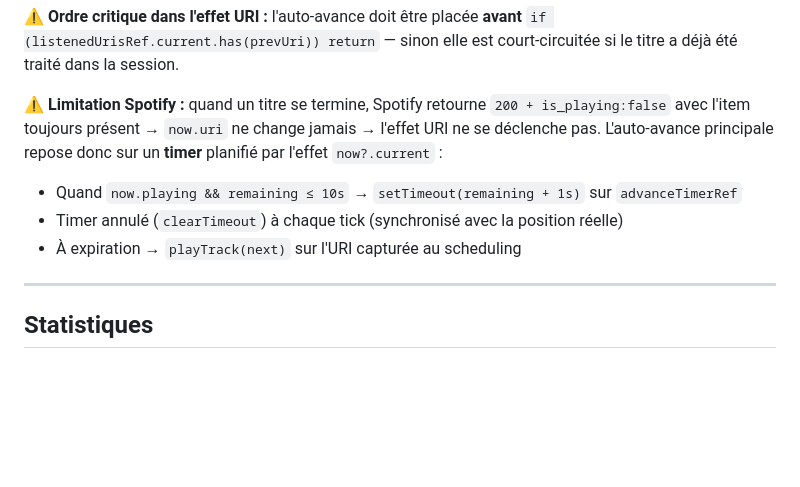
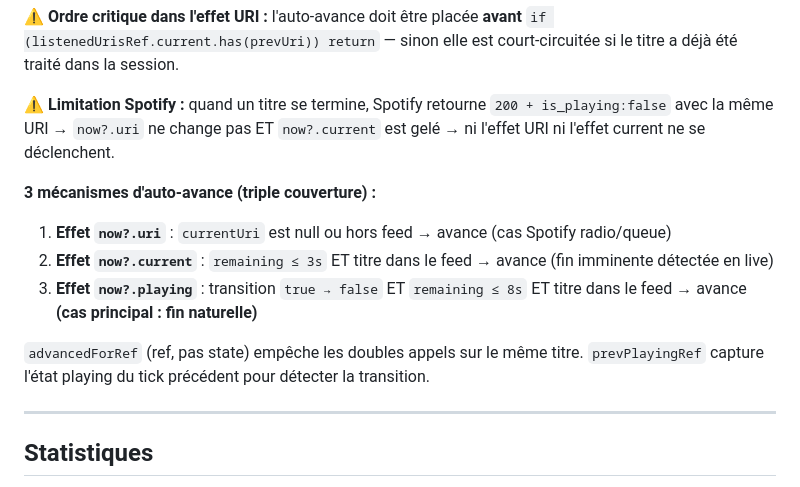
Before and after one commit to Pierre-Portfolio/NewSpotifyRelease, a Markdown page: CLAUDE.md, the part around the change. Rendered like a GitHub page; blank space fills up the shorter version.

Commit message:
docs: triple mécanisme auto-avance documenté dans CLAUDE.md
Co-Authored-By: Claude Sonnet 4.6 <noreply@anthropic.com>

```diff
--- a/CLAUDE.md
+++ b/CLAUDE.md
@@ -178,10 +178,14 @@ function loadListenStatsFromDB()       // retourne { remaining, remaining_ms, th
 
 **⚠️ Ordre critique dans l'effet URI :** l'auto-avance doit être placée **avant** `if (listenedUrisRef.current.has(prevUri)) return` — sinon elle est court-circuitée si le titre a déjà été traité dans la session.
 
-**⚠️ Limitation Spotify :** quand un titre se termine, Spotify retourne `200 + is_playing:false` avec l'item toujours présent → `now.uri` ne change jamais → l'effet URI ne se déclenche pas. L'auto-avance principale repose donc sur un **timer** planifié par l'effet `now?.current` :
-- Quand `now.playing && remaining ≤ 10s` → `setTimeout(remaining + 1s)` sur `advanceTimerRef`
-- Timer annulé (`clearTimeout`) à chaque tick (synchronisé avec la position réelle)
-- À expiration → `playTrack(next)` sur l'URI capturée au scheduling
+**⚠️ Limitation Spotify :** quand un titre se termine, Spotify retourne `200 + is_playing:false` avec la même URI → `now?.uri` ne change pas ET `now?.current` est gelé → ni l'effet URI ni l'effet current ne se déclenchent.
+
+**3 mécanismes d'auto-avance (triple couverture) :**
+1. **Effet `now?.uri`** : `currentUri` est null ou hors feed → avance (cas Spotify radio/queue)
+2. **Effet `now?.current`** : `remaining ≤ 3s` ET titre dans le feed → avance (fin imminente détectée en live)
+3. **Effet `now?.playing`** : transition `true → false` ET `remaining ≤ 8s` ET titre dans le feed → avance **(cas principal : fin naturelle)**
+
+`advancedForRef` (ref, pas state) empêche les doubles appels sur le même titre. `prevPlayingRef` capture l'état playing du tick précédent pour détecter la transition.
 
 ---
 
```
